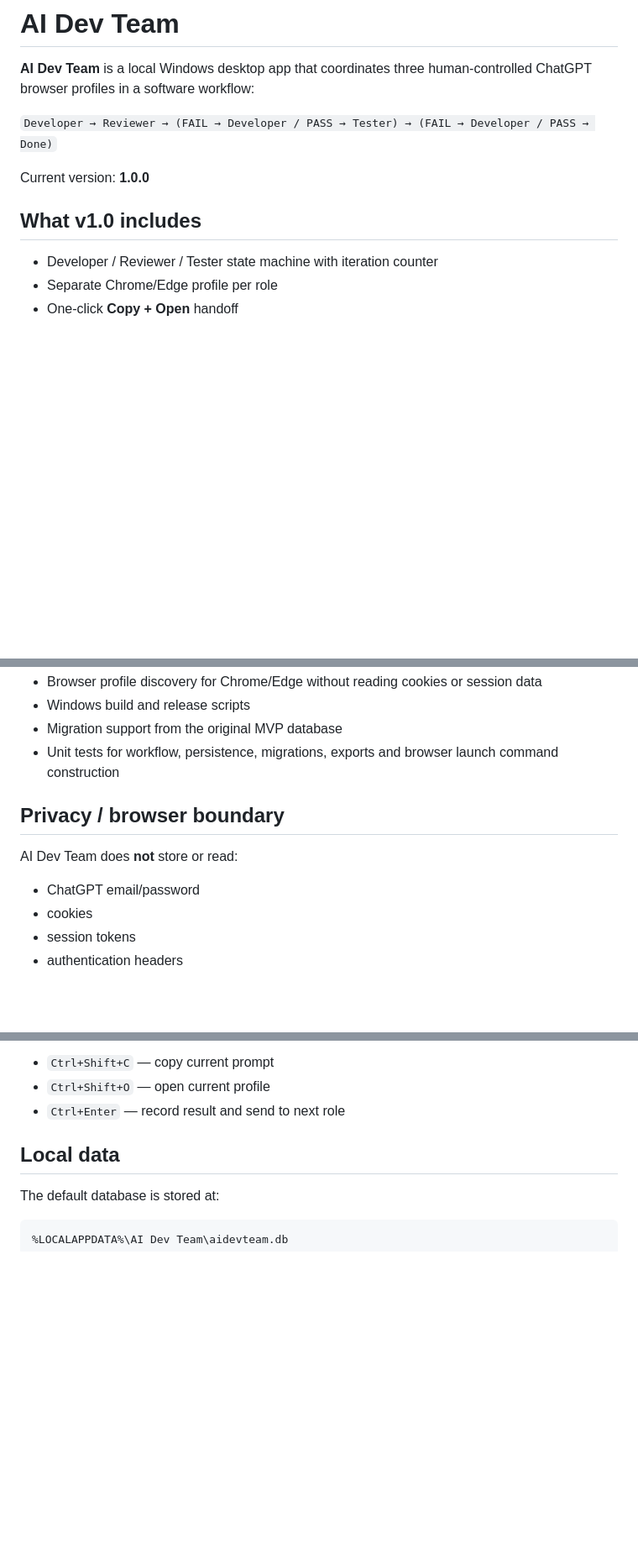
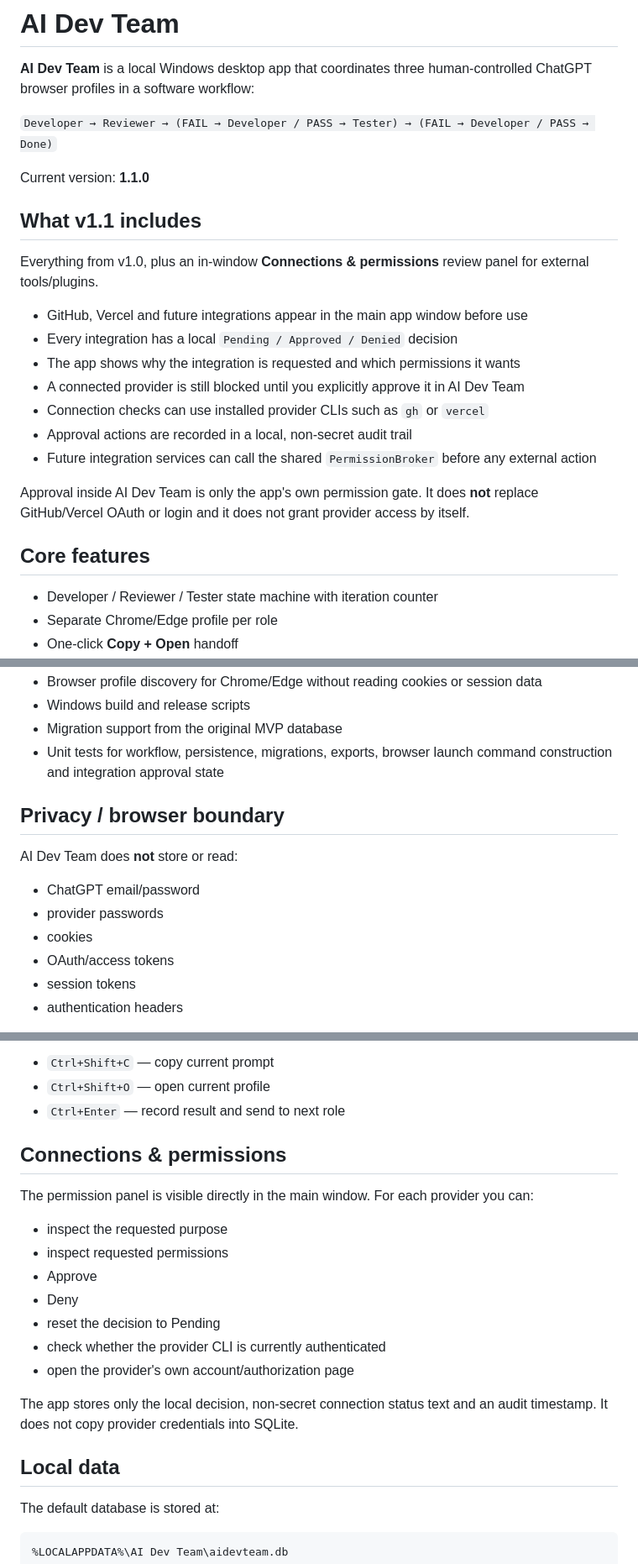
Before and after one commit to techzoneadapter-droid/ai-dev-team, a Markdown page: README.md, 3 parts joined by grey strips. Shown at 84% size. GitHub-like rendering; blank space fills up the shorter version.

Commit message:
Document v1.1 permission review panel

```diff
--- a/README.md
+++ b/README.md
@@ -4,9 +4,23 @@
 
 `Developer → Reviewer → (FAIL → Developer / PASS → Tester) → (FAIL → Developer / PASS → Done)`
 
-Current version: **1.0.0**
+Current version: **1.1.0**
 
-## What v1.0 includes
+## What v1.1 includes
+
+Everything from v1.0, plus an in-window **Connections & permissions** review panel for external tools/plugins.
+
+- GitHub, Vercel and future integrations appear in the main app window before use
+- Every integration has a local `Pending / Approved / Denied` decision
+- The app shows why the integration is requested and which permissions it wants
+- A connected provider is still blocked until you explicitly approve it in AI Dev Team
+- Connection checks can use installed provider CLIs such as `gh` or `vercel`
+- Approval actions are recorded in a local, non-secret audit trail
+- Future integration services can call the shared `PermissionBroker` before any external action
+
+Approval inside AI Dev Team is only the app's own permission gate. It does **not** replace GitHub/Vercel OAuth or login and it does not grant provider access by itself.
+
+## Core features
 
 - Developer / Reviewer / Tester state machine with iteration counter
 - Separate Chrome/Edge profile per role
@@ -27,14 +41,16 @@ Current version: **1.0.0**
 - Browser profile discovery for Chrome/Edge without reading cookies or session data
 - Windows build and release scripts
 - Migration support from the original MVP database
-- Unit tests for workflow, persistence, migrations, exports and browser launch command construction
+- Unit tests for workflow, persistence, migrations, exports, browser launch command construction and integration approval state
 
 ## Privacy / browser boundary
 
 AI Dev Team does **not** store or read:
 
 - ChatGPT email/password
+- provider passwords
 - cookies
+- OAuth/access tokens
 - session tokens
 - authentication headers
 
@@ -94,6 +118,20 @@ Keyboard shortcuts:
 - `Ctrl+Shift+C` — copy current prompt
 - `Ctrl+Shift+O` — open current profile
 - `Ctrl+Enter` — record result and send to next role
+
+## Connections & permissions
+
+The permission panel is visible directly in the main window. For each provider you can:
+
+- inspect the requested purpose
+- inspect requested permissions
+- Approve
+- Deny
+- reset the decision to Pending
+- check whether the provider CLI is currently authenticated
+- open the provider's own account/authorization page
+
+The app stores only the local decision, non-secret connection status text and an audit timestamp. It does not copy provider credentials into SQLite.
 
 ## Local data
 
```
Also changed, not shown: other parts of README.md (+18 -4 lines).
